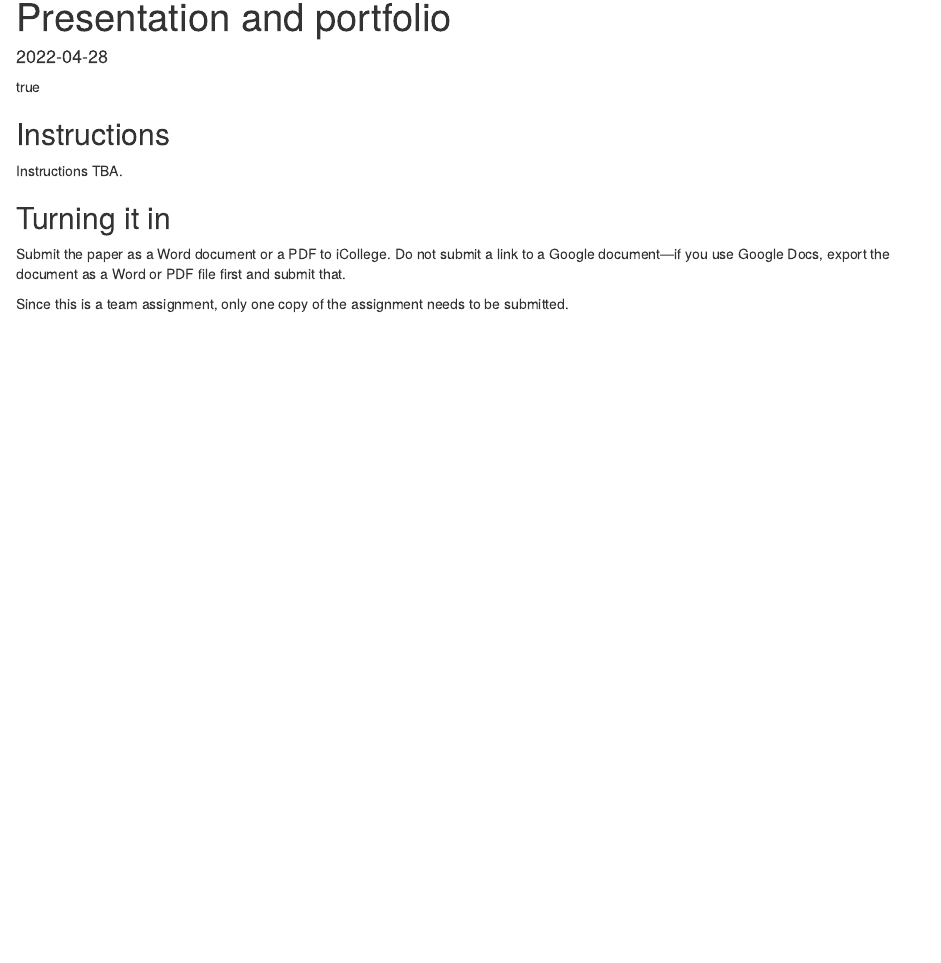
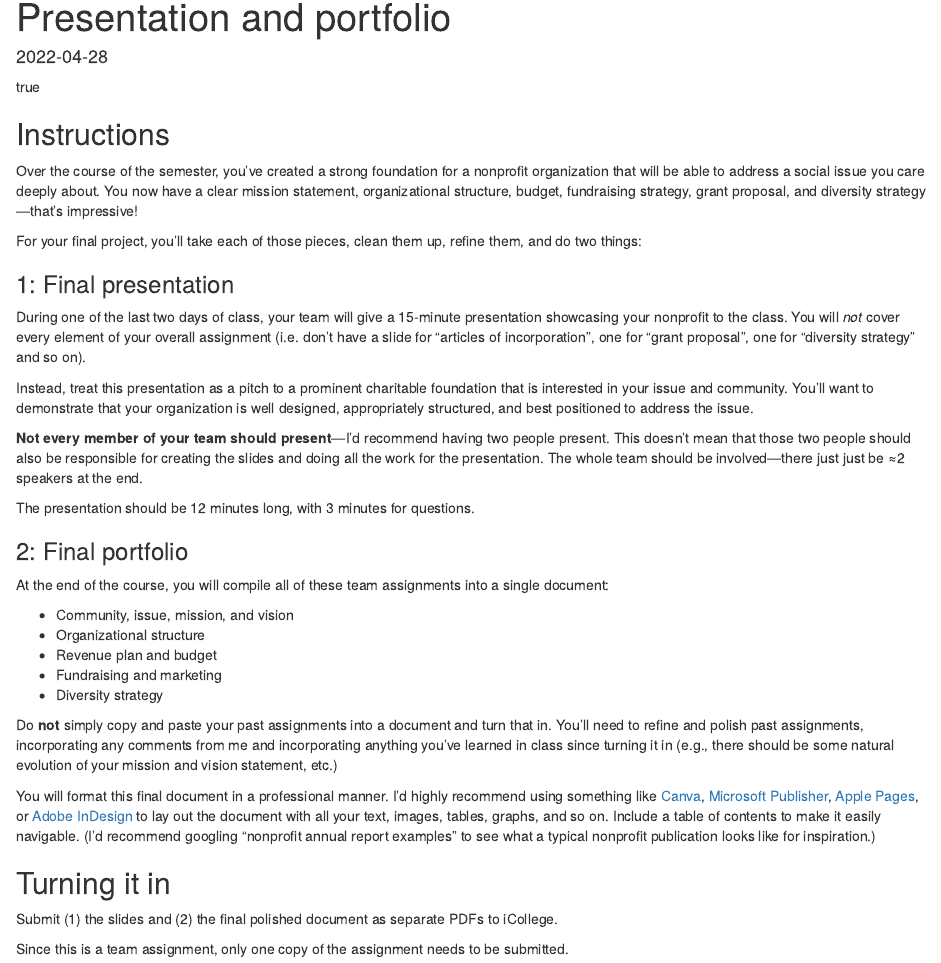
Before and after one commit to andrewheiss/nonprofitsp22.classes.andrewheiss.com, an R Markdown document (content/assignment/final-project.Rmarkdown): the page in a window 1100 px wide, from its top. Rendered offline with R 4.5, knitr and Pandoc, with nearby package versions.

Commit message:
Add final project instructions

```diff
--- a/content/assignment/final-project.Rmarkdown
+++ b/content/assignment/final-project.Rmarkdown
@@ -16,12 +16,39 @@ editor_options:
 
 ## Instructions
 
-Instructions TBA.
+Over the course of the semester, you’ve created a strong foundation for a nonprofit organization that will be able to address a social issue you care deeply about. You now have a clear mission statement, organizational structure, budget, fundraising strategy, grant proposal, and diversity strategy—that’s impressive!
+
+For your final project, you’ll take each of those pieces, clean them up, refine them, and do two things:
+
+### 1: Final presentation
+
+During one of the last two days of class, your team will give a 15-minute presentation showcasing your nonprofit to the class. You will *not* cover every element of your overall assignment (i.e. don’t have a slide for “articles of incorporation”, one for “grant proposal”, one for “diversity strategy” and so on).
+
+Instead, treat this presentation as a pitch to a prominent charitable foundation that is interested in your issue and community. You’ll want to demonstrate that your organization is well designed, appropriately structured, and best positioned to address the issue.
+
+**Not every member of your team should present**—I’d recommend having two people present. This doesn’t mean that those two people should also be responsible for creating the slides and doing all the work for the presentation. The whole team should be involved—there just just be ≈2 speakers at the end.
+
+The presentation should be 12 minutes long, with 3 minutes for questions.
+
+
+### 2: Final portfolio
+
+At the end of the course, you will compile all of these team assignments into a single document:
+
+- Community, issue, mission, and vision
+- Organizational structure
+- Revenue plan and budget
+- Fundraising and marketing
+- Diversity strategy
+
+Do **not** simply copy and paste your past assignments into a document and turn that in. You’ll need to refine and polish past assignments, incorporating any comments from me and incorporating anything you’ve learned in class since turning it in (e.g., there should be some natural evolution of your mission and vision statement, etc.)
+
+You will format this final document in a professional manner. I’d highly recommend using something like [Canva](https://www.canva.com/), [Microsoft Publisher](https://www.microsoft.com/en-us/microsoft-365/publisher), [Apple Pages](https://www.apple.com/pages/), or [Adobe InDesign](https://www.adobe.com/products/indesign.html) to lay out the document with all your text, images, tables, graphs, and so on. Include a table of contents to make it easily navigable. (I’d recommend googling “nonprofit annual report examples” to see what a typical nonprofit publication looks like for inspiration.)
 
 
 ## Turning it in
 
-Submit the paper as a Word document or a PDF to iCollege. Do not submit a link to a Google document—if you use Google Docs, export the document as a Word or PDF file first and submit that.
+Submit (1) the slides and (2) the final polished document as separate PDFs to iCollege.
 
 Since this is a team assignment, only one copy of the assignment needs to be submitted.
 
```
Also changed, not shown: 1 other file.
